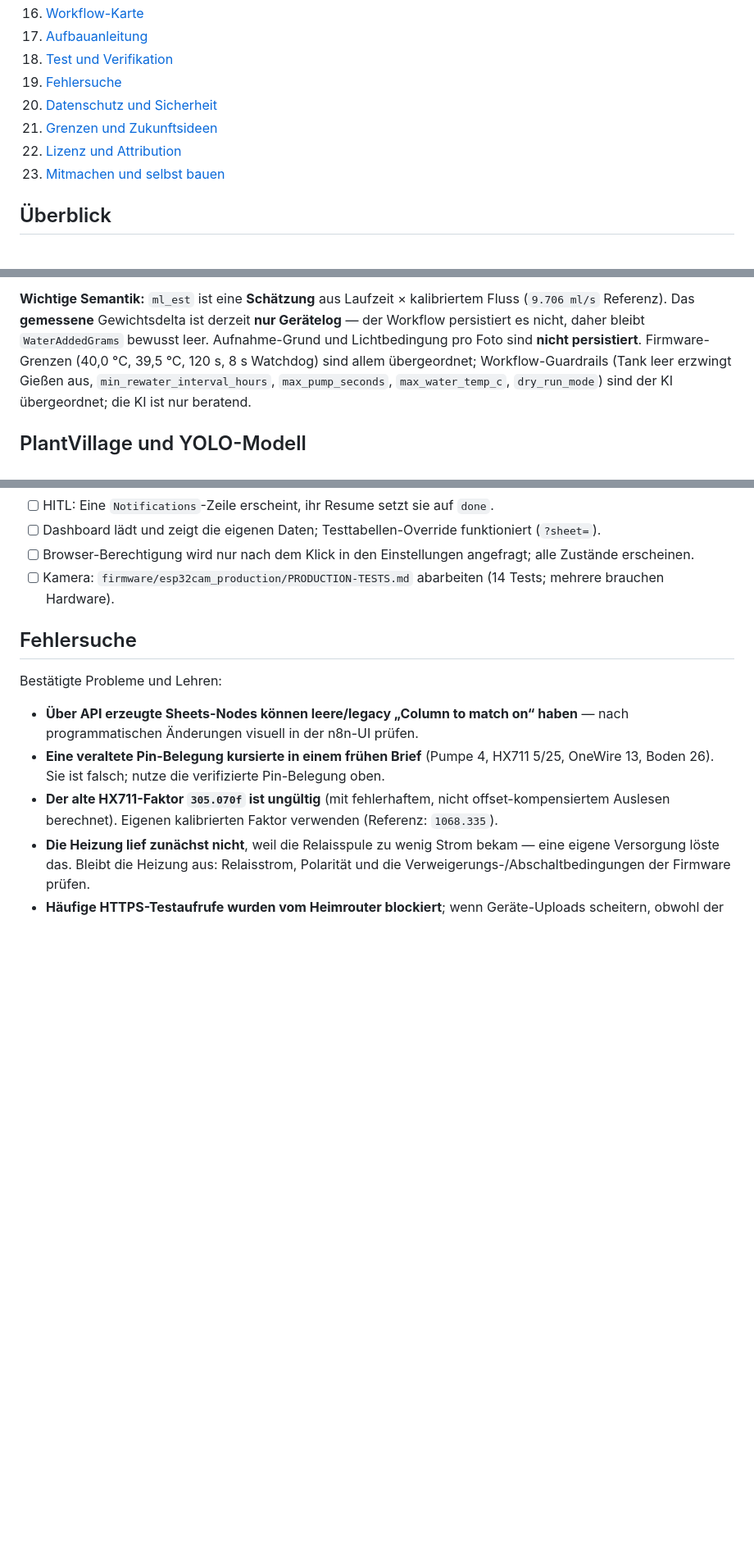
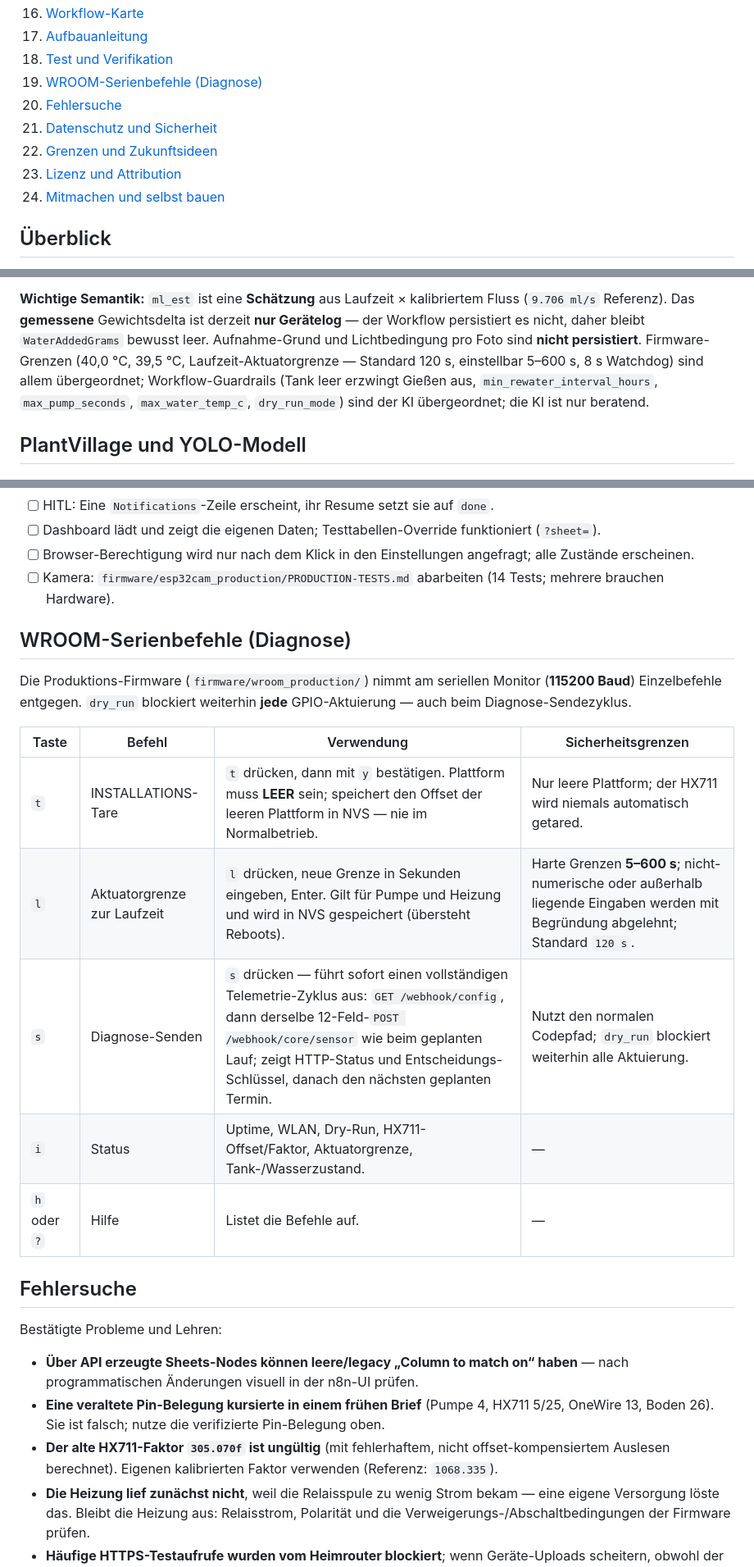
Before and after one commit to SYR8/PhytoAI, a Markdown page: README.de.md, 3 parts joined by grey strips. Shown at 82% size. GitHub-like rendering; blank space fills up the shorter version.

Commit message:
docs(readme): mirror wroom serial commands and webhook/DS18B20 notes in German

```diff
--- a/README.de.md
+++ b/README.de.md
@@ -47,11 +47,12 @@ kontinuierliche End-to-End-Lauf mit einer echten Pflanze ist für heute geplant.
 16. [Workflow-Karte](#workflow-karte)
 17. [Aufbauanleitung](#aufbauanleitung)
 18. [Test und Verifikation](#test-und-verifikation)
-19. [Fehlersuche](#fehlersuche)
-20. [Datenschutz und Sicherheit](#datenschutz-und-sicherheit)
-21. [Grenzen und Zukunftsideen](#grenzen-und-zukunftsideen)
-22. [Lizenz und Attribution](#lizenz-und-attribution)
-23. [Mitmachen und selbst bauen](#mitmachen-und-selbst-bauen)
+19. [WROOM-Serienbefehle (Diagnose)](#wroom-serienbefehle-diagnose)
+20. [Fehlersuche](#fehlersuche)
+21. [Datenschutz und Sicherheit](#datenschutz-und-sicherheit)
+22. [Grenzen und Zukunftsideen](#grenzen-und-zukunftsideen)
+23. [Lizenz und Attribution](#lizenz-und-attribution)
+24. [Mitmachen und selbst bauen](#mitmachen-und-selbst-bauen)
 
 ## Überblick
 
@@ -329,7 +340,8 @@ Eine Tabelle, **fünf Tabs** (Kopfzeilen exakt wie in `test-data/dashboard-seed/
 **Wichtige Semantik:** `ml_est` ist eine **Schätzung** aus Laufzeit × kalibriertem Fluss
 (`9.706 ml/s` Referenz). Das **gemessene** Gewichtsdelta ist derzeit **nur Gerätelog** — der Workflow
 persistiert es nicht, daher bleibt `WaterAddedGrams` bewusst leer. Aufnahme-Grund und Lichtbedingung
-pro Foto sind **nicht persistiert**. Firmware-Grenzen (40,0 °C, 39,5 °C, 120 s, 8 s Watchdog) sind
+pro Foto sind **nicht persistiert**. Firmware-Grenzen (40,0 °C, 39,5 °C, Laufzeit-Aktuatorgrenze —
+Standard 120 s, einstellbar 5–600 s, 8 s Watchdog) sind
 allem übergeordnet; Workflow-Guardrails (Tank leer erzwingt Gießen aus, `min_rewater_interval_hours`,
 `max_pump_seconds`, `max_water_temp_c`, `dry_run_mode`) sind der KI übergeordnet; die KI ist nur
 beratend.
@@ -467,6 +479,20 @@ für heute geplant**. Er gilt nicht als erfolgreich, bis der Besitzer die Ergebn
 - [ ] Browser-Berechtigung wird nur nach dem Klick in den Einstellungen angefragt; alle Zustände erscheinen.
 - [ ] Kamera: `firmware/esp32cam_production/PRODUCTION-TESTS.md` abarbeiten (14 Tests; mehrere brauchen Hardware).
 
+## WROOM-Serienbefehle (Diagnose)
+
+Die Produktions-Firmware (`firmware/wroom_production/`) nimmt am seriellen Monitor (**115200 Baud**)
+Einzelbefehle entgegen. `dry_run` blockiert weiterhin **jede** GPIO-Aktuierung — auch beim
+Diagnose-Sendezyklus.
+
+| Taste | Befehl | Verwendung | Sicherheitsgrenzen |
+|---|---|---|---|
+| `t` | INSTALLATIONS-Tare | `t` drücken, dann mit `y` bestätigen. Plattform muss **LEER** sein; speichert den Offset der leeren Plattform in NVS — nie im Normalbetrieb. | Nur leere Plattform; der HX711 wird niemals automatisch getared. |
+| `l` | Aktuatorgrenze zur Laufzeit | `l` drücken, neue Grenze in Sekunden eingeben, Enter. Gilt für Pumpe und Heizung und wird in NVS gespeichert (übersteht Reboots). | Harte Grenzen **5–600 s**; nicht-numerische oder außerhalb liegende Eingaben werden mit Begründung abgelehnt; Standard `120 s`. |
+| `s` | Diagnose-Senden | `s` drücken — führt sofort einen vollständigen Telemetrie-Zyklus aus: `GET /webhook/config`, dann derselbe 12-Feld-`POST /webhook/core/sensor` wie beim geplanten Lauf; zeigt HTTP-Status und Entscheidungs-Schlüssel, danach den nächsten geplanten Termin. | Nutzt den normalen Codepfad; `dry_run` blockiert weiterhin alle Aktuierung. |
+| `i` | Status | Uptime, WLAN, Dry-Run, HX711-Offset/Faktor, Aktuatorgrenze, Tank-/Wasserzustand. | — |
+| `h` oder `?` | Hilfe | Listet die Befehle auf. | — |
+
 ## Fehlersuche
 
 Bestätigte Probleme und Lehren:
```
Also changed, not shown: other parts of README.de.md (+13 -3 lines), BWKI-upload/CODE-UPLOAD/README.de.md (added, +283 -0 lines).
